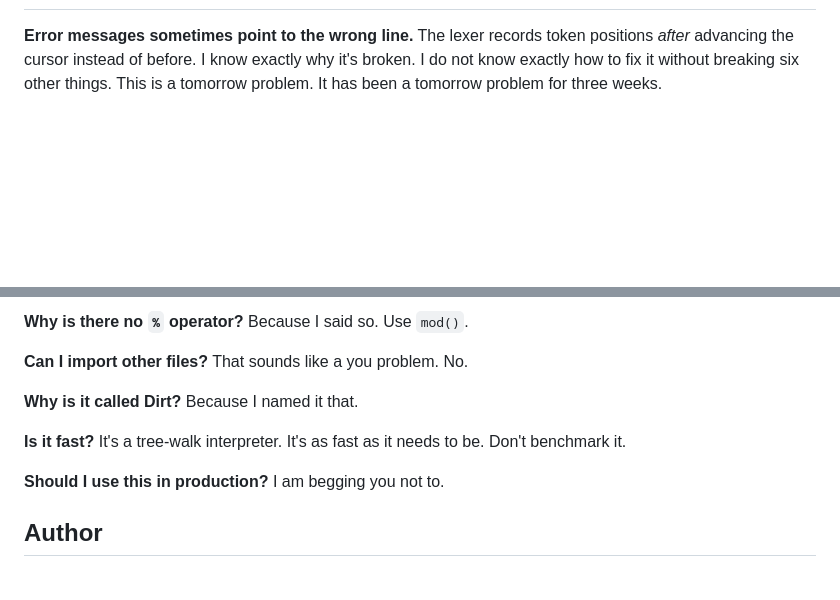
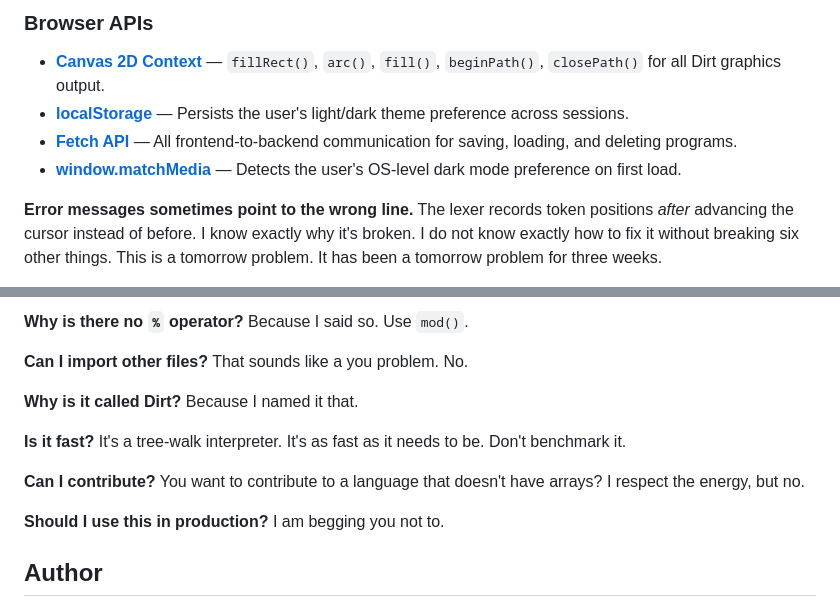
Before and after one commit to ellamae-and/dirt-language, a Markdown page: README.md, 2 parts joined by grey strips. Rendered like a GitHub page; blank space fills up the shorter version.

```diff
--- a/README.md
+++ b/README.md
@@ -117,3 +170,11 @@ The server uses SQLite (via `better-sqlite3`) to persist saved programs. The `Da
+### Browser APIs
+
+- **[Canvas 2D Context](https://developer.mozilla.org/en-US/docs/Web/API/CanvasRenderingContext2D)** — `fillRect()`, `arc()`, `fill()`, `beginPath()`, `closePath()` for all Dirt graphics output.
+- **[localStorage](https://developer.mozilla.org/en-US/docs/Web/API/Window/localStorage)** — Persists the user's light/dark theme preference across sessions.
+- **[Fetch API](https://developer.mozilla.org/en-US/docs/Web/API/Fetch_API)** — All frontend-to-backend communication for saving, loading, and deleting programs.
+- **[window.matchMedia](https://developer.mozilla.org/en-US/docs/Web/API/Window/matchMedia)** — Detects the user's OS-level dark mode preference on first load.
+
+
 
 **Error messages sometimes point to the wrong line.**
 The lexer records token positions *after* advancing the cursor instead of before. I know exactly why it's broken. I do not know exactly how to fix it without breaking six other things. This is a tomorrow problem. It has been a tomorrow problem for three weeks.
@@ -156,6 +217,9 @@ Because I named it that.
 **Is it fast?**
 It's a tree-walk interpreter. It's as fast as it needs to be. Don't benchmark it.
 
+**Can I contribute?**
+You want to contribute to a language that doesn't have arrays? I respect the energy, but no.
+
 **Should I use this in production?**
 I am begging you not to.
 
```
Also changed, not shown: other parts of README.md (+54 -1 lines).
